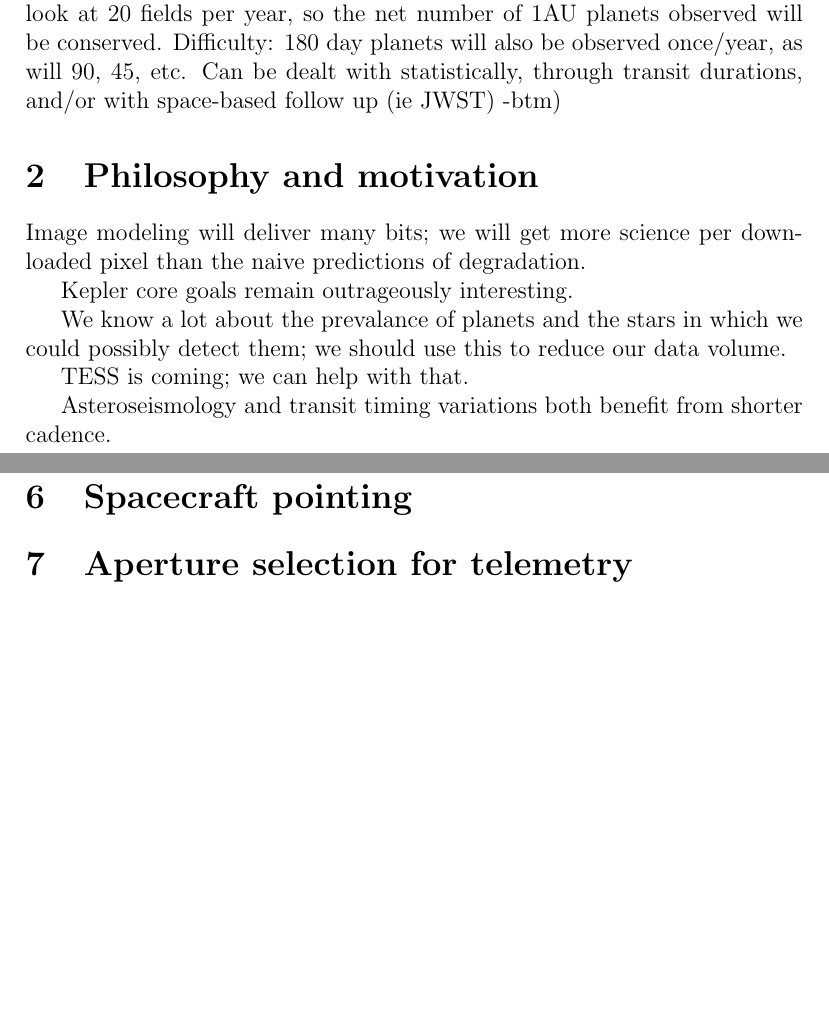
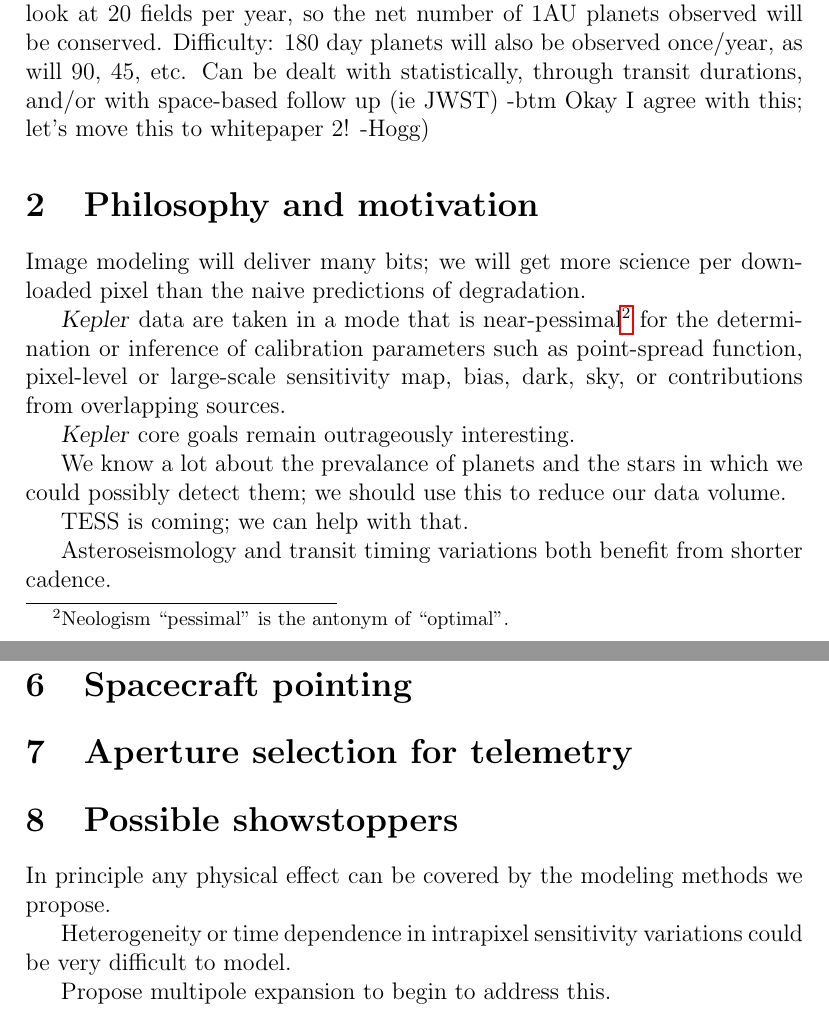
Before and after one commit to davidwhogg/SaveKepler, a LaTeX document (whitepaper/sk.tex): two parts of pages 3 and 4 of 4, joined at a grey line, cut so that both start at the same text, the shorter picture padded with empty space. Compiled offline with pdfLaTeX.

Commit message:
notes to self

```diff
--- a/whitepaper/sk.tex
+++ b/whitepaper/sk.tex
@@ -107,14 +106,21 @@ If using such fields becomes a requirement of the repurposed mission,
   once per year. It will only find 1/~20 of them in each field, but will look at 20 fields per year, so the
   net number of 1AU planets observed will be conserved. Difficulty: 180 day planets will also be observed once/year,
   as will 90, 45, etc. Can be dealt with statistically, through transit durations, and/or with space-based follow up
-  (ie JWST) -btm)
+  (ie JWST) -btm  Okay I agree with this; let's move this to whitepaper 2! -Hogg)
 
 \section{Philosophy and motivation}
 
 Image modeling will deliver many bits; we will get more science per
 downloaded pixel than the naive predictions of degradation.
 
-Kepler core goals remain outrageously interesting.
+\Kepler\ data are taken in a mode that is
+near-pessimal\footnote{Neologism ``pessimal'' is the antonym of
+  ``optimal''.} for the determination or inference of calibration
+parameters such as point-spread function, pixel-level or large-scale
+sensitivity map, bias, dark, sky, or contributions from overlapping
+sources.
+
+\Kepler\ core goals remain outrageously interesting.
 
 We know a lot about the prevalance of planets and the stars in which
 we could possibly detect them; we should use this to reduce our data
@@ -135,4 +141,14 @@ shorter cadence.
 
 \section{Aperture selection for telemetry}\label{sec:telemetry}
 
+\section{Possible showstoppers}\label{sec:stop}
+
+In principle any physical effect can be covered by the modeling
+methods we propose.
+
+Heterogeneity or time dependence in intrapixel sensitivity variations
+could be very difficult to model.
+
+Propose multipole expansion to begin to address this.
+
 \end{document}
```
Also changed, not shown: whitepaper/sk.tex (7 more changed lines).
